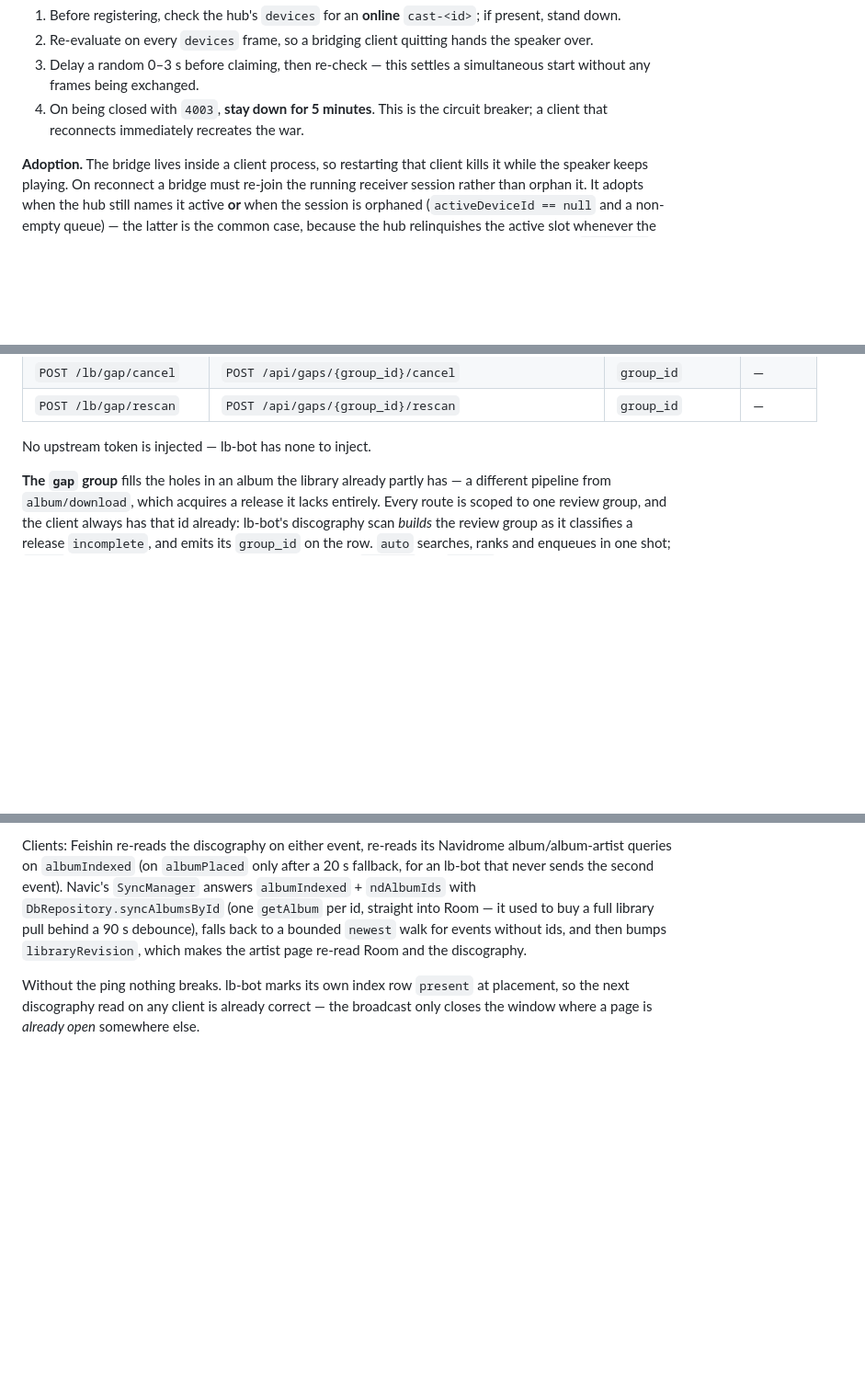
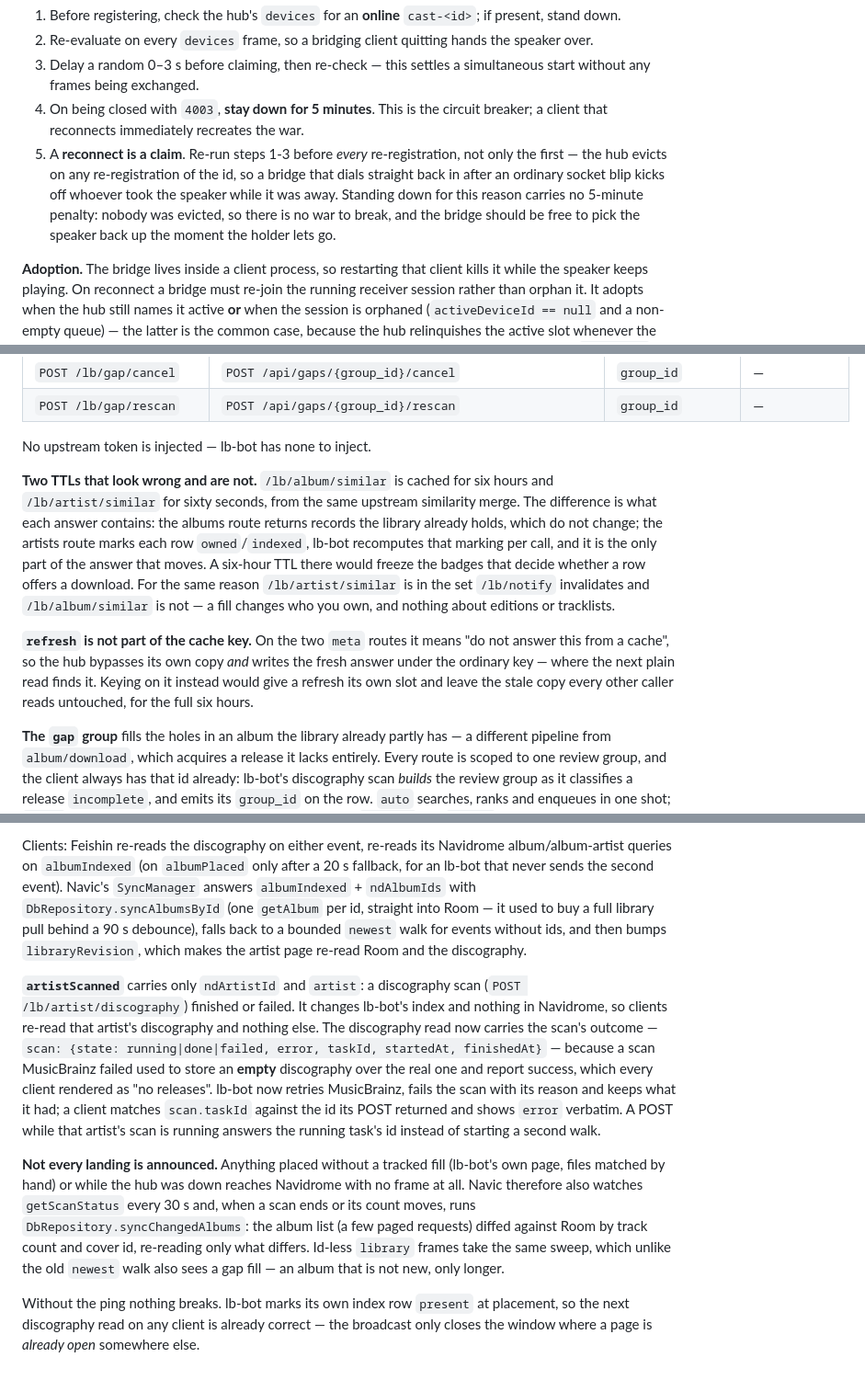
Before and after one commit to illuminator69/navi-connect, a Markdown page: PROTOCOL.md, 3 parts joined by grey strips. Shown at 92% size. Drawn GitHub-style; blank space fills up the shorter version.

Commit message:
docs: the lb-bot route table had been three routes behind since Phase 1
`/lb/meta/artist`, `/lb/meta/album` and `/lb/artist/lookup` were whitelisted on
the hub and never written into §15, so the spec described a proxy that could not
do the thing both clients had been using it for. Adds those, plus
`/lb/artist/similar`, and the note explaining why two routes off the same
similarity merge carry TTLs two orders of magnitude apart — one returns records
that do not change, the other returns ownership badges recomputed per call.

This copy had also drifted further than that: it was missing `artistScanned` and
the whole paragraph describing it, both cast-bridge notes (read the LAUNCH reply;
a reconnect is a claim), `excludeUsers`, and `POST /lb/album/cancel`. Ported
rather than copied — this file was rewritten for the umbrella's layout, and the
two design-doc references in the working copy stay out on purpose, since those
documents are not published here.

Co-Authored-By: Claude Opus 5 <noreply@anthropic.com>

```diff
--- a/PROTOCOL.md
+++ b/PROTOCOL.md
@@ -686,6 +692,13 @@ without arbitration the two would kick each other off indefinitely. The rule:
    simultaneous start without any frames being exchanged.
 4. On being closed with `4003`, **stay down for 5 minutes**. This is the circuit
    breaker; a client that reconnects immediately recreates the war.
+5. A **reconnect is a claim**. Re-run steps 1-3 before *every* re-registration,
+   not only the first — the hub evicts on any re-registration of the id, so a
+   bridge that dials straight back in after an ordinary socket blip kicks off
+   whoever took the speaker while it was away. Standing down for this reason
+   carries no 5-minute penalty: nobody was evicted, so there is no war to break,
+   and the bridge should be free to pick the speaker back up the moment the
+   holder lets go.
 
 **Adoption.** The bridge lives inside a client process, so restarting that client
 kills it while the speaker keeps playing. On reconnect a bridge must re-join the
@@ -804,6 +822,23 @@ Enabled when `LBBOT_URL` is set **and** `HUB_TOKEN` is non-empty. Otherwise
 | `POST /lb/gap/rescan` | `POST /api/gaps/{group_id}/rescan` | `group_id` | — |
 
 No upstream token is injected — lb-bot has none to inject.
+
+**Two TTLs that look wrong and are not.** `/lb/album/similar` is cached for six
+hours and `/lb/artist/similar` for sixty seconds, from the same upstream
+similarity merge. The difference is what each answer contains: the albums route
+returns records the library already holds, which do not change; the artists route
+marks each row `owned`/`indexed`, lb-bot recomputes that marking per call, and it
+is the only part of the answer that moves. A six-hour TTL there would freeze the
+badges that decide whether a row offers a download. For the same reason
+`/lb/artist/similar` is in the set `/lb/notify` invalidates and
+`/lb/album/similar` is not — a fill changes who you own, and nothing about
+editions or tracklists.
+
+**`refresh` is not part of the cache key.** On the two `meta` routes it means
+"do not answer this from a cache", so the hub bypasses its own copy *and* writes
+the fresh answer under the ordinary key — where the next plain read finds it.
+Keying on it instead would give a refresh its own slot and leave the stale copy
+every other caller reads untouched, for the full six hours.
 
 **The `gap` group** fills the holes in an album the library already partly has —
 a different pipeline from `album/download`, which acquires a release it lacks
@@ -1065,6 +1100,26 @@ answers `albumIndexed` + `ndAlbumIds` with `DbRepository.syncAlbumsById` (one
 then bumps `libraryRevision`, which makes the artist page re-read Room and the
 discography.
 
+**`artistScanned`** carries only `ndArtistId` and `artist`: a discography scan
+(`POST /lb/artist/discography`) finished or failed. It changes lb-bot's index and
+nothing in Navidrome, so clients re-read that artist's discography and nothing else.
+The discography read now carries the scan's outcome — `scan: {state: running|done|failed,
+error, taskId, startedAt, finishedAt}` — because a scan MusicBrainz failed used to
+store an **empty** discography over the real one and report success, which every
+client rendered as "no releases". lb-bot now retries MusicBrainz, fails the scan
+with its reason and keeps what it had; a client matches `scan.taskId` against the
+id its POST returned and shows `error` verbatim. A POST while that artist's scan is
+running answers the running task's id instead of starting a second walk.
+
+**Not every landing is announced.** Anything placed without a tracked fill (lb-bot's
+own page, files matched by hand) or while the hub was down reaches Navidrome with
+no frame at all. Navic therefore also watches `getScanStatus` every 30 s and, when a
+scan ends or its count moves, runs `DbRepository.syncChangedAlbums`: the album list
+(a few paged requests) diffed against Room by track count and cover id, re-reading
+only what differs. Id-less `library` frames take the same sweep, which unlike the
+old `newest` walk also sees a gap fill — an album that is not new, only longer.
+
+
 Without the ping nothing breaks. lb-bot marks its own index row `present` at
 placement, so the next discography read on any client is already correct — the
 broadcast only closes the window where a page is *already open* somewhere else.
```
Also changed, not shown: other parts of PROTOCOL.md (+14 -3 lines).
